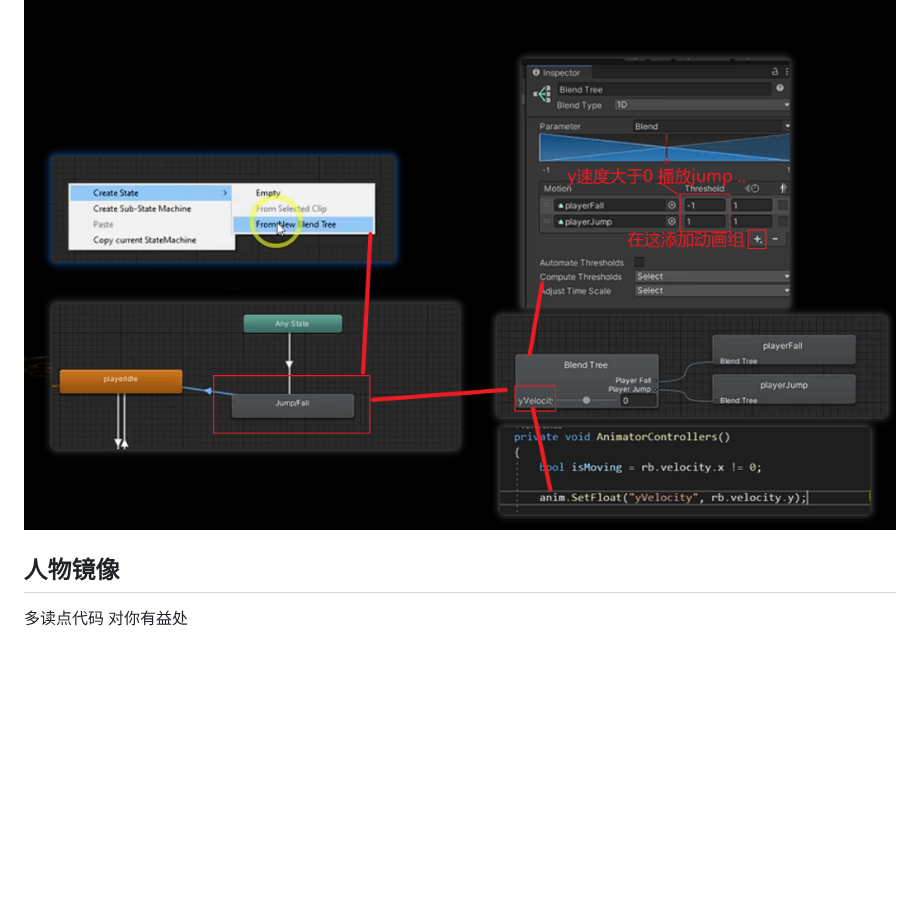
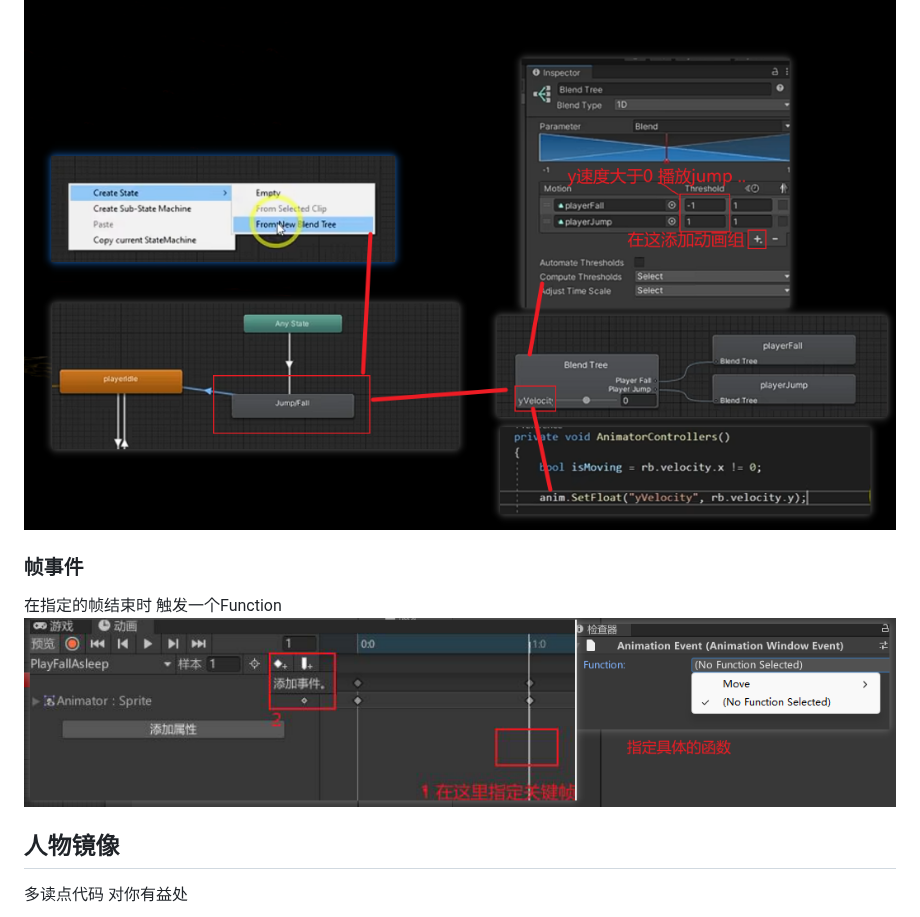
Before and after one commit to luofengwuqi/note, a Markdown page: C#入门.md, the part around one of its changes. GitHub-like rendering; pictures changed too: assets/2026-7-22-1.png (added); blank space fills up the shorter version.

````diff
--- a/C#入门.md
+++ b/C#入门.md
@@ -193,6 +193,9 @@ public class Move : MonoBehaviour
 ![](./assets/2026-7-19-3.jpg)
 ### BlendTree
 ![](./assets/2026-7-19-4.png)
+### 帧事件
+在指定的帧结束时 触发一个Function
+![](./assets/2026-7-22-1.png)
 ## 人物镜像
 多读点代码 对你有益处
 ```C#
````
Also changed, not shown: other parts of C#入门.md (+28 -0 lines).
